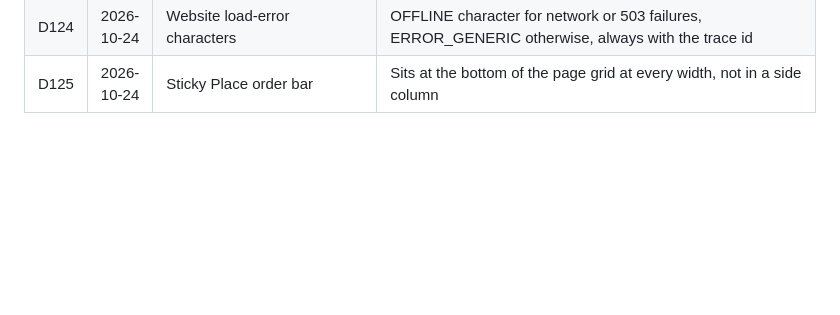
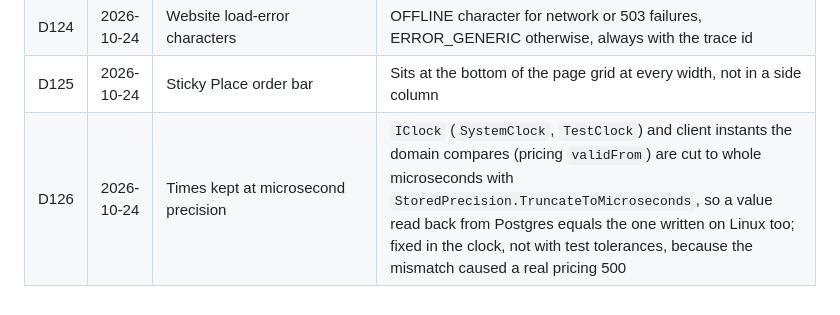
Before and after one commit to MosaSivaMani/fresh-orbit, a Markdown page: docs/decisions/log.md, the part around the change. GitHub-like rendering; blank space fills up the shorter version.

Commit message:
docs: log D126 (microsecond times)
Co-Authored-By: Claude Opus 5.5 <noreply@anthropic.com>

```diff
--- a/docs/decisions/log.md
+++ b/docs/decisions/log.md
@@ -129,3 +129,4 @@ Manager rulings on engineers' open questions. A ruling here wins over older text
 | D123 | 2026-10-24 | Website order tracking steps | Five usual steps (Confirmed → Delivered) lit up to the server's status; a cancelled, returned or failed order shows its recorded timeline |
 | D124 | 2026-10-24 | Website load-error characters | OFFLINE character for network or 503 failures, ERROR_GENERIC otherwise, always with the trace id |
 | D125 | 2026-10-24 | Sticky Place order bar | Sits at the bottom of the page grid at every width, not in a side column |
+| D126 | 2026-10-24 | Times kept at microsecond precision | `IClock` (`SystemClock`, `TestClock`) and client instants the domain compares (pricing `validFrom`) are cut to whole microseconds with `StoredPrecision.TruncateToMicroseconds`, so a value read back from Postgres equals the one written on Linux too; fixed in the clock, not with test tolerances, because the mismatch caused a real pricing 500 |
```
Also changed, not shown: docs/team/next-steps.md (+1 -1 lines).
